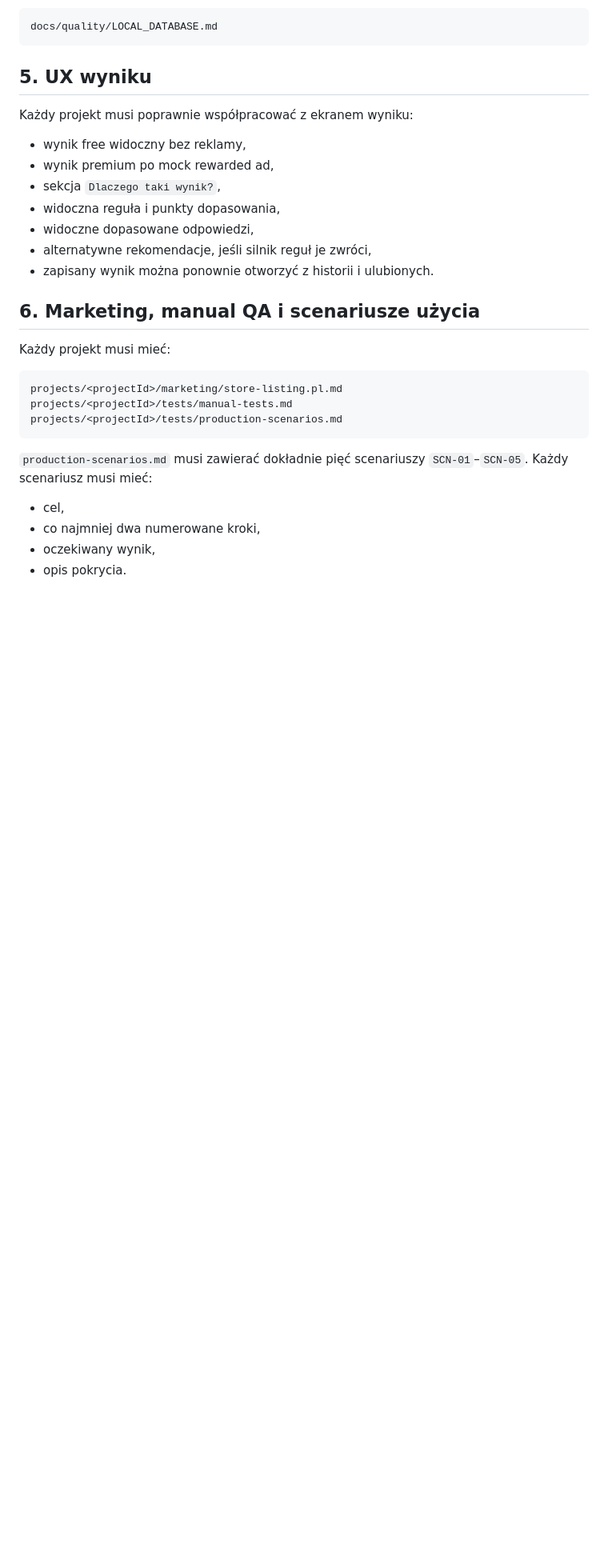
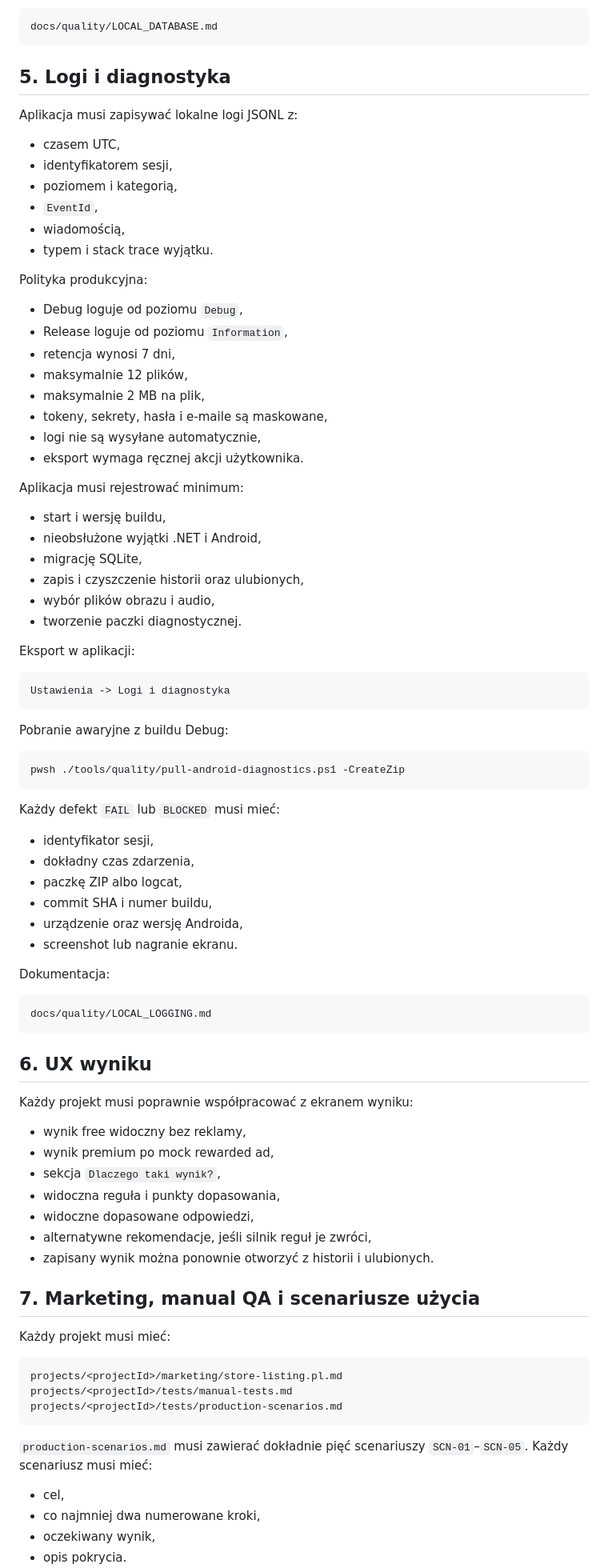
Before and after one commit to gregrex/AplikacjeAndroid, a Markdown page: docs/quality/PRODUCTION_CHECKLIST.md, the part around one of its changes. Shown at 80% size. Drawn GitHub-style; blank space fills up the shorter version.

Commit message:
docs: require local diagnostics for production testing

````diff
--- a/docs/quality/PRODUCTION_CHECKLIST.md
+++ b/docs/quality/PRODUCTION_CHECKLIST.md
@@ -107,7 +107,65 @@ Dokumentacja:
 docs/quality/LOCAL_DATABASE.md
 ```
 
-## 5. UX wyniku
+## 5. Logi i diagnostyka
+
+Aplikacja musi zapisywać lokalne logi JSONL z:
+
+- czasem UTC,
+- identyfikatorem sesji,
+- poziomem i kategorią,
+- `EventId`,
+- wiadomością,
+- typem i stack trace wyjątku.
+
+Polityka produkcyjna:
+
+- Debug loguje od poziomu `Debug`,
+- Release loguje od poziomu `Information`,
+- retencja wynosi 7 dni,
+- maksymalnie 12 plików,
+- maksymalnie 2 MB na plik,
+- tokeny, sekrety, hasła i e-maile są maskowane,
+- logi nie są wysyłane automatycznie,
+- eksport wymaga ręcznej akcji użytkownika.
+
+Aplikacja musi rejestrować minimum:
+
+- start i wersję buildu,
+- nieobsłużone wyjątki .NET i Android,
+- migrację SQLite,
+- zapis i czyszczenie historii oraz ulubionych,
+- wybór plików obrazu i audio,
+- tworzenie paczki diagnostycznej.
+
+Eksport w aplikacji:
+
+```text
+Ustawienia -> Logi i diagnostyka
+```
+
+Pobranie awaryjne z buildu Debug:
+
+```powershell
+pwsh ./tools/quality/pull-android-diagnostics.ps1 -CreateZip
+```
+
+Każdy defekt `FAIL` lub `BLOCKED` musi mieć:
+
+- identyfikator sesji,
+- dokładny czas zdarzenia,
+- paczkę ZIP albo logcat,
+- commit SHA i numer buildu,
+- urządzenie oraz wersję Androida,
+- screenshot lub nagranie ekranu.
+
+Dokumentacja:
+
+```text
+docs/quality/LOCAL_LOGGING.md
+```
+
+## 6. UX wyniku
 
 Każdy projekt musi poprawnie współpracować z ekranem wyniku:
 
@@ -119,7 +177,7 @@ Każdy projekt musi poprawnie współpracować z ekranem wyniku:
 - alternatywne rekomendacje, jeśli silnik reguł je zwróci,
 - zapisany wynik można ponownie otworzyć z historii i ulubionych.
 
-## 6. Marketing, manual QA i scenariusze użycia
+## 7. Marketing, manual QA i scenariusze użycia
 
 Każdy projekt musi mieć:
 
````
Also changed, not shown: other parts of docs/quality/PRODUCTION_CHECKLIST.md (+11 -5 lines).
